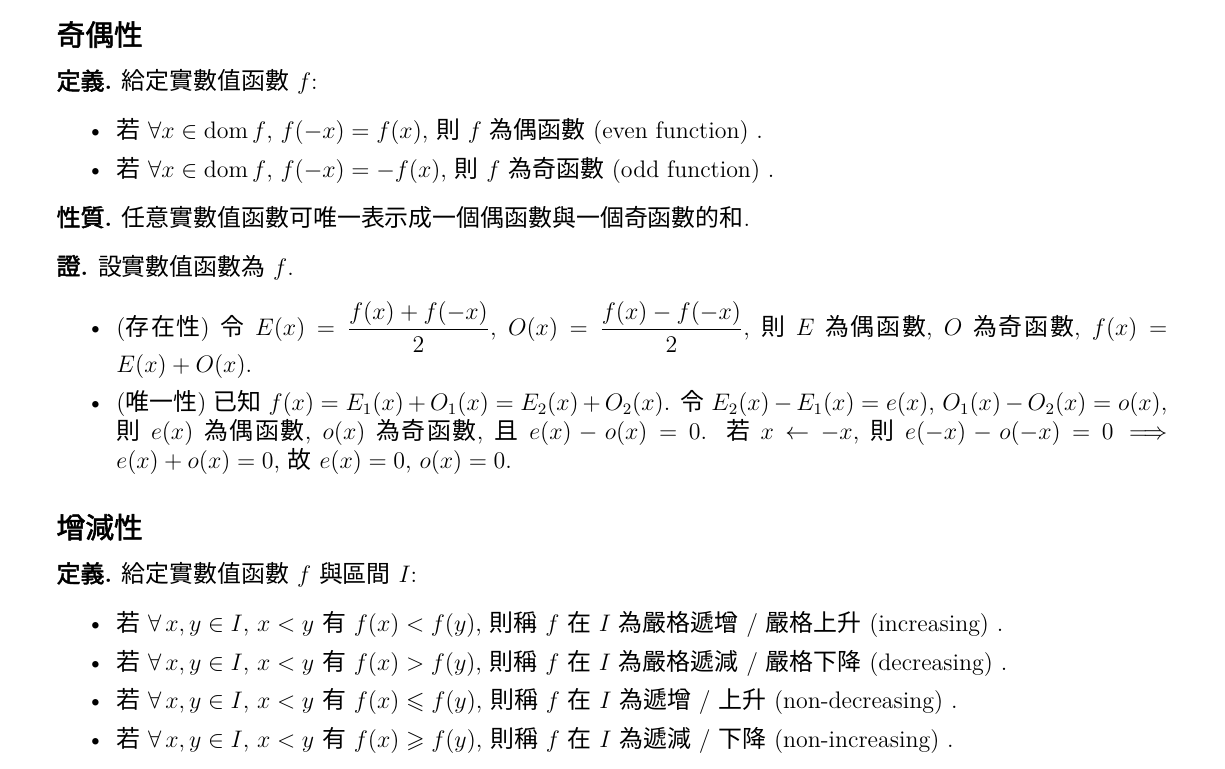
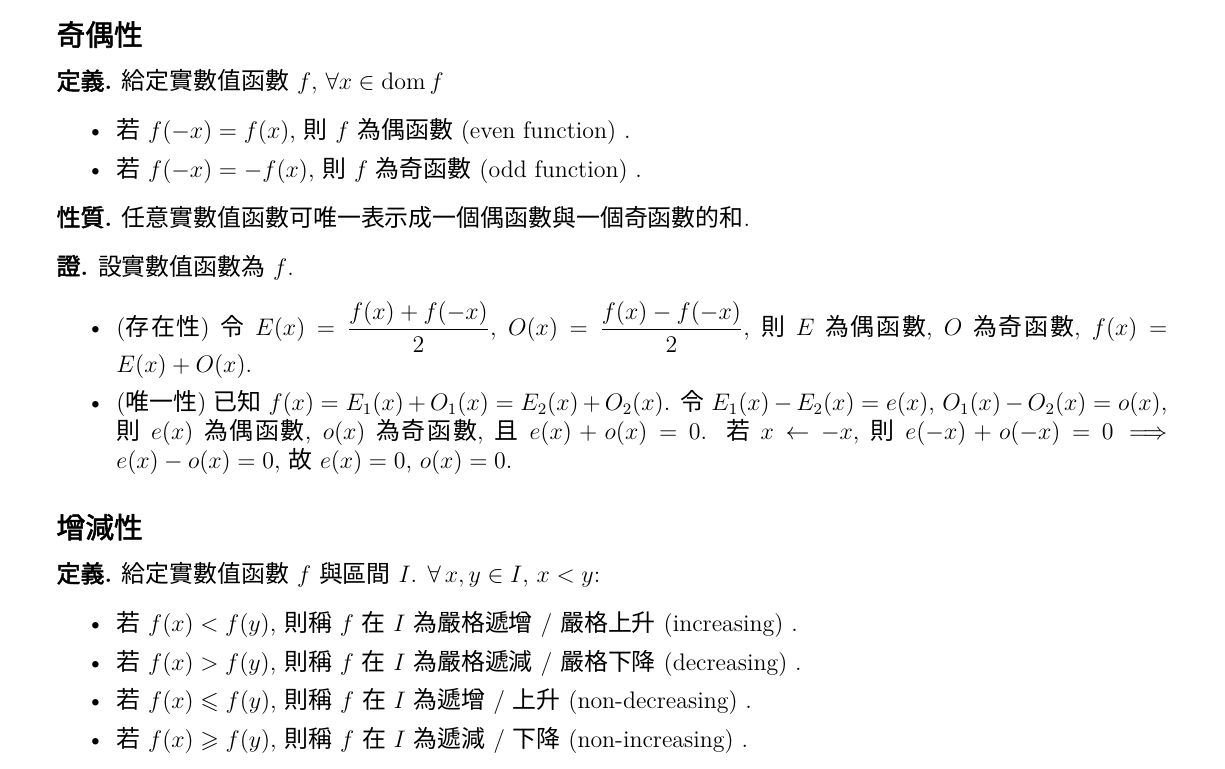
Before and after one commit to chang-ye-tu/calc, a LaTeX document (note/note00.tex): part of page 6 of 13, cut so that both start at the same text. Compiled offline with XeLaTeX; a missing font is replaced by an installed copy or a similar font.

Commit message:
Update note00.pdf

```diff
--- a/note/note00.tex
+++ b/note/note00.tex
@@ -466,10 +466,10 @@
 
 \section*{0.6 函數特性}
 \subsection*{奇偶性}
-\begin{dfn} 給定實數值函數 $f$:
+\begin{dfn} 給定實數值函數 $f$, $\forall x\in\dom f$
   \begin{itemize}\setlength\itemsep{0em}
-    \item 若 $\forall x\in\dom f$, $f(-x) = f(x)$, 則 $f$ 為偶函數 (even function) .
-    \item 若 $\forall x\in\dom f$, $f(-x) = -f(x)$, 則 $f$ 為奇函數 (odd function) .
+    \item 若 $f(-x) = f(x)$, 則 $f$ 為偶函數 (even function) .
+    \item 若 $f(-x) = -f(x)$, 則 $f$ 為奇函數 (odd function) .
   \end{itemize}
 \end{dfn}
 
@@ -480,19 +480,18 @@
 \begin{prf} 設實數值函數為 $f$.
   \begin{itemize}\setlength\itemsep{0em}
     \item (存在性) 令 $\ds E(x) = \frac{f(x) + f(-x)}{2}$, $\ds O(x) = \frac{f(x) - f(-x)}{2}$, 則 $E$ 為偶函數, $O$ 為奇函數, $f(x) = E(x) + O(x)$.
-    \item (唯一性) 已知 $\ds f(x) = E_1(x) + O_1(x) = E_2(x) + O_2(x)$. 令 $E_2(x) - E_1(x) = e(x)$, $O_1(x) - O_2(x) = o(x)$, 則 $e(x)$ 為偶函數, $o(x)$ 為奇函數, 且 $e(x) - o(x) = 0$. 若 $x\leftarrow -x$, 則 $e(-x) - o(-x) = 0 \ie e(x) + o(x) = 0$, 故 $e(x) = 0$, $o(x) = 0$.
-% $E_2(x) - E_1(x) = O_1(x) - O_2(x)$ 同時為奇, 偶函數, 必恆為零 $\ie E_2 = E_1,\,O_1 = O_2$.
+    \item (唯一性) 已知 $\ds f(x) = E_1(x) + O_1(x) = E_2(x) + O_2(x)$. 令 $E_1(x) - E_2(x) = e(x)$, $O_1(x) - O_2(x) = o(x)$, 則 $e(x)$ 為偶函數, $o(x)$ 為奇函數, 且 $e(x) + o(x) = 0$. 若 $x\leftarrow -x$, 則 $e(-x) + o(-x) = 0 \ie e(x) - o(x) = 0$, 故 $e(x) = 0$, $o(x) = 0$.
   \end{itemize}
 \end{prf}
 
 \subsection*{增減性}
 
-\begin{dfn} 給定實數值函數 $f$ 與區間 $I$:
+\begin{dfn} 給定實數值函數 $f$ 與區間 $I$. $\forall\,x, y\in I$, $x < y$:
   \begin{itemize}\setlength\itemsep{0em}
-    \item 若 $\forall\,x, y\in I$, $x < y$ 有 $f(x) < f(y)$, 則稱 $f$ 在 $I$ 為嚴格遞增 / 嚴格上升 (increasing) .
-    \item 若 $\forall\,x, y\in I$, $x < y$ 有 $f(x) > f(y)$, 則稱 $f$ 在 $I$ 為嚴格遞減 / 嚴格下降 (decreasing) .
-    \item 若 $\forall\,x, y\in I$, $x < y$ 有 $f(x) \leqslant f(y)$, 則稱 $f$ 在 $I$ 為遞增 / 上升 (non-decreasing) .
-    \item 若 $\forall\,x, y\in I$, $x < y$ 有 $f(x) \geqslant f(y)$, 則稱 $f$ 在 $I$ 為遞減 / 下降 (non-increasing) .
+    \item 若 $f(x) < f(y)$, 則稱 $f$ 在 $I$ 為嚴格遞增 / 嚴格上升 (increasing) .
+    \item 若 $f(x) > f(y)$, 則稱 $f$ 在 $I$ 為嚴格遞減 / 嚴格下降 (decreasing) .
+    \item 若 $f(x) \leqslant f(y)$, 則稱 $f$ 在 $I$ 為遞增 / 上升 (non-decreasing) .
+    \item 若 $f(x) \geqslant f(y)$, 則稱 $f$ 在 $I$ 為遞減 / 下降 (non-increasing) .
   \end{itemize}
 \end{dfn}
 
```
Also changed, not shown: note/note00.pdf, note/note00.tex (4 more changed lines).
